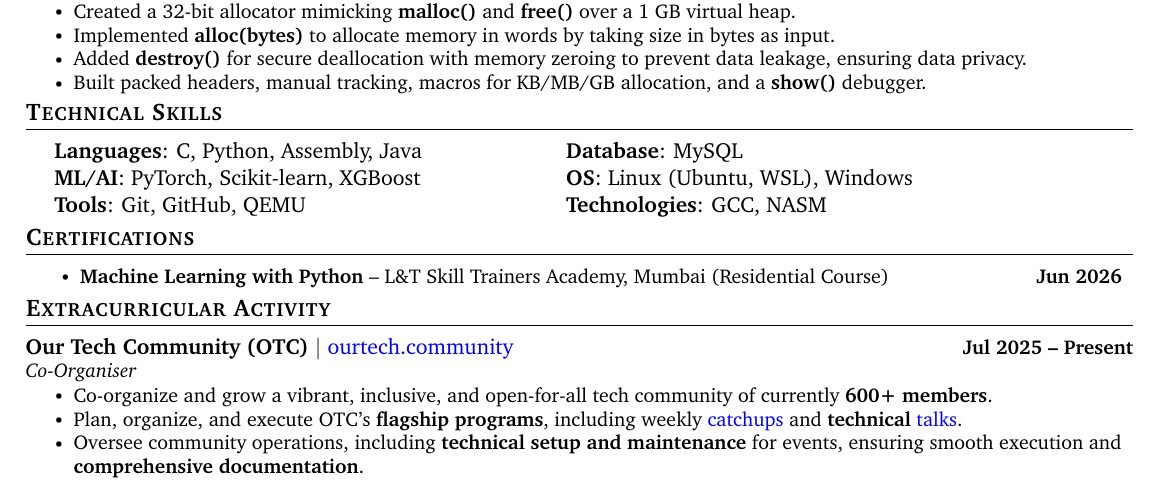
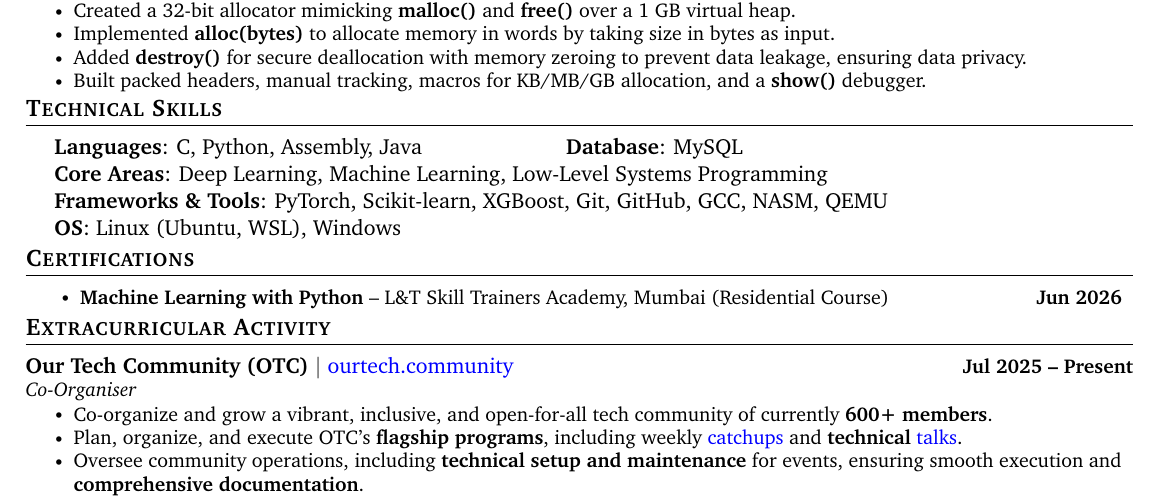
Before and after one commit to ankushhKapoor/resume, a LaTeX CV (Ankush-Kapoor-Resume.tex): part of the page, cut so that both start at the same text. Compiled offline with pdfLaTeX.

Commit message:
update technical skills

```diff
--- a/Ankush-Kapoor-Resume.tex
+++ b/Ankush-Kapoor-Resume.tex
@@ -261,8 +261,9 @@
             % \end{tabular}
             \begin{tabular}{ l@{\hspace{1.0in}} l }
                  \textbf{Languages}: C, Python, Assembly, Java & \textbf{Database}: MySQL\\
-                 \textbf{ML/AI}: PyTorch, Scikit-learn, XGBoost & \textbf{OS}: Linux (Ubuntu, WSL), Windows\\
-                 \textbf{Tools}: Git, GitHub, QEMU & \textbf{Technologies}: GCC, NASM\\
+                 \multicolumn{2}{l}{\textbf{Core Areas}: Deep Learning, Machine Learning, Low-Level Systems Programming}\\
+                 \multicolumn{2}{l}{\textbf{Frameworks \& Tools}: PyTorch, Scikit-learn, XGBoost, Git, GitHub, GCC, NASM, QEMU}\\
+                 \multicolumn{2}{l}{\textbf{OS}: Linux (Ubuntu, WSL), Windows}\\
             \end{tabular}
         }}
     \end{itemize}
```
Also changed, not shown: Ankush-Kapoor-Resume.pdf.
